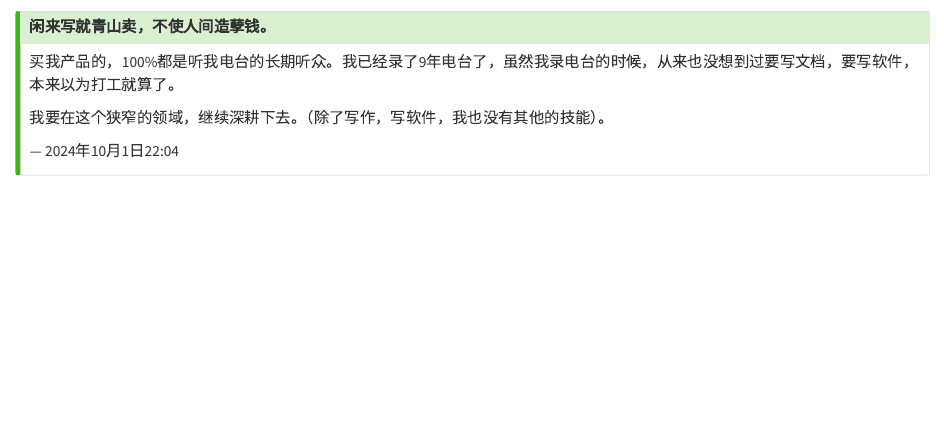
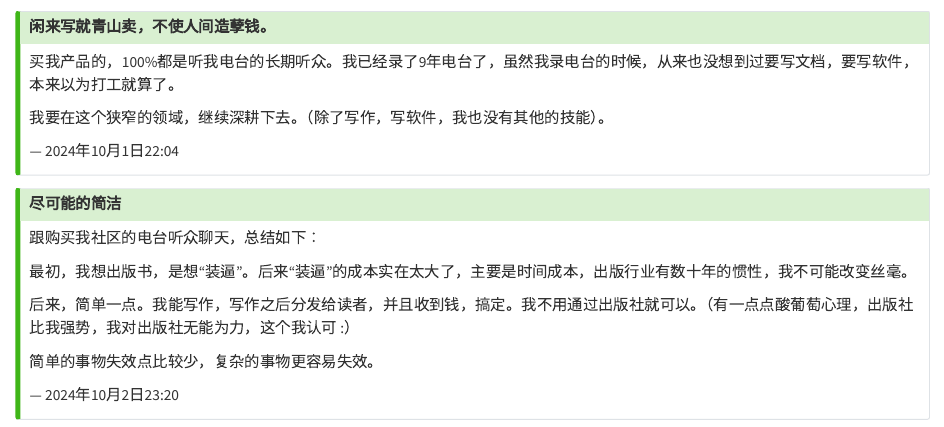
Before and after one commit to liuyandong/liuyandong.github.io, a Quarto document (minimalist.qmd): the page in a window 1100 px wide, from 940 px down. Rendered offline with R 4.5, knitr and Pandoc in place of Quarto, with nearby package versions.

Commit message:
minimalist

```diff
--- a/minimalist.qmd
+++ b/minimalist.qmd
@@ -73,3 +73,19 @@ Pieter所用的技术是PHP和JQuery，这不算先进，但是其开发的速
 --- 2024年10月1日22:04
 :::
 :::
+
+::: callout-tip
+## 尽可能的简洁
+
+跟购买我社区的电台听众聊天，总结如下：
+
+最初，我想出版书，是想“装逼”。后来“装逼”的成本实在太大了，主要是时间成本，出版行业有数十年的惯性，我不可能改变丝毫。
+
+后来，简单一点。我能写作，写作之后分发给读者，并且收到钱，搞定。我不用通过出版社就可以。（有一点点酸葡萄心理，出版社比我强势，我对出版社无能为力，这个我认可 :）
+
+简单的事物失效点比较少，复杂的事物更容易失效。
+
+::: {.right-align}
+--- 2024年10月2日23:20
+:::
+:::
```
Also changed, not shown: docs/search.json, 1 other file.
